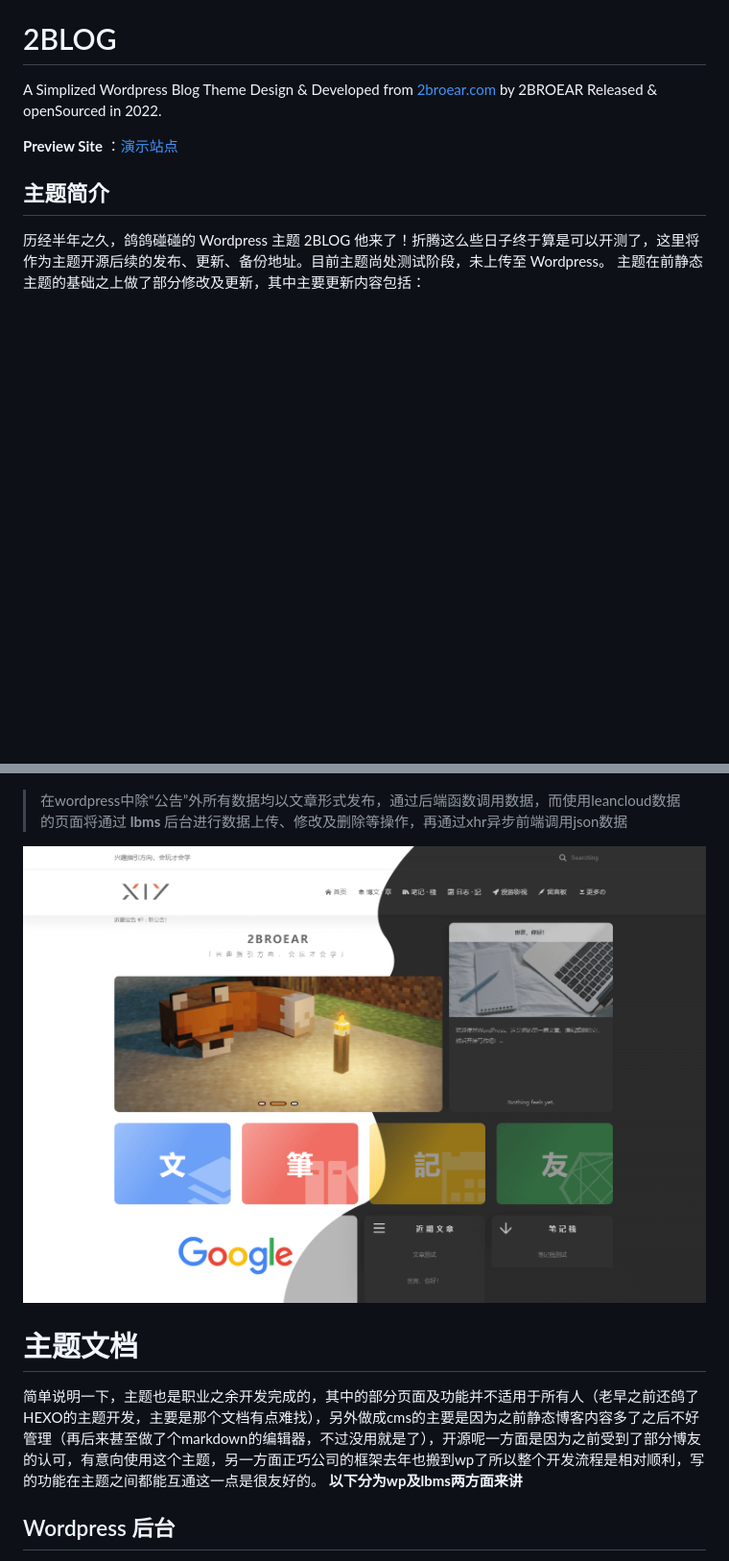
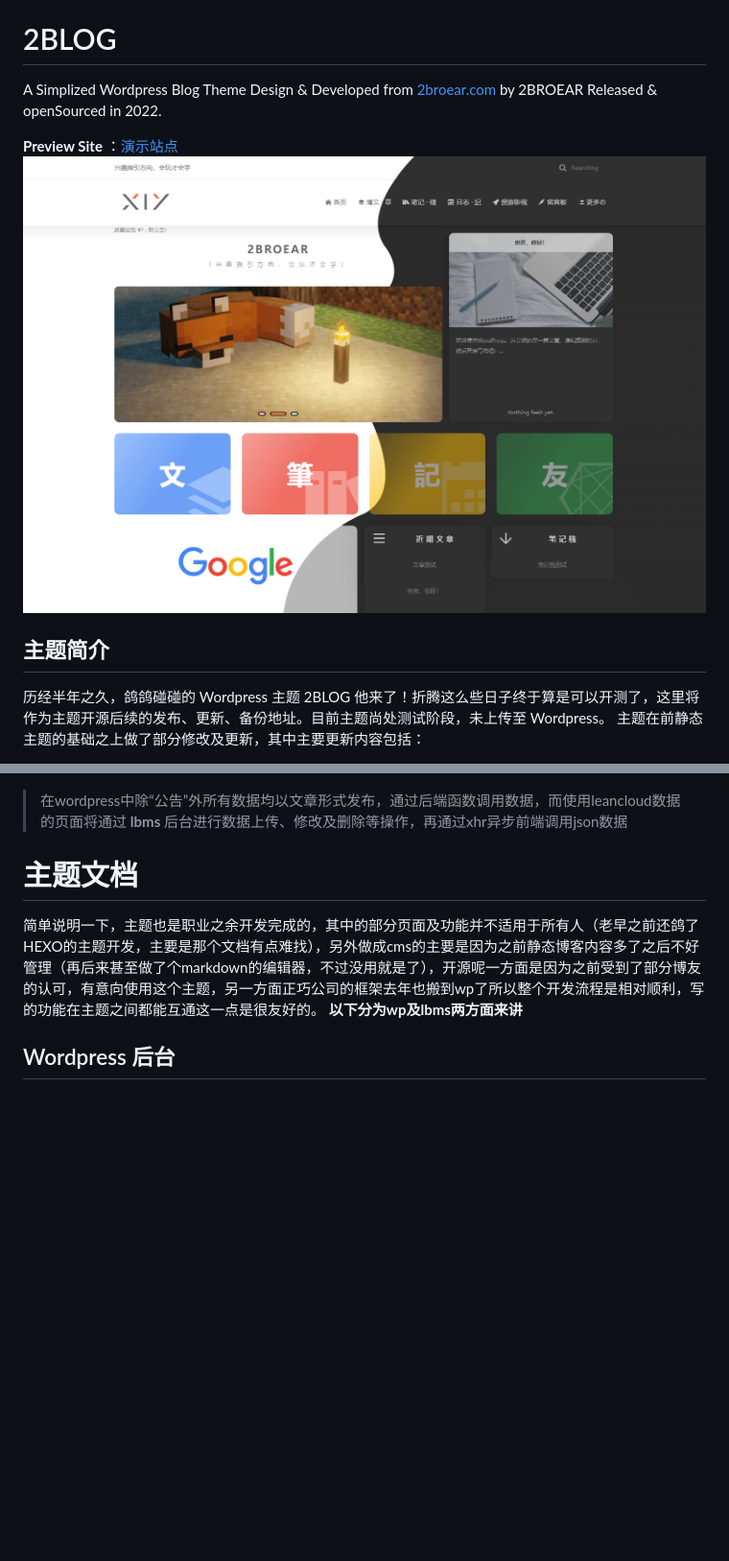
Before and after one commit to 2Broear/2BLOG, a Markdown page: README.md, 2 parts joined by grey strips. Shown: that part at 96% size. GitHub-like rendering; blank space fills up the shorter version.

```diff
--- a/README.md
+++ b/README.md
@@ -2,6 +2,7 @@
 A Simplized Wordpress Blog Theme Design &amp; Developed from [2broear.com](http://blog.2broear.com) by 2BROEAR Released &amp; openSourced in 2022.
 
 __Preview Site__ ：[演示站点](http://2blog.2broear.com)
+![2blog_wordpress_theme](https://raw.githubusercontent.com/2Broear/2BLOG/main/screenshot.png "theme overview")
 
 ## 主题简介
 历经半年之久，鸽鸽碰碰的 Wordpress 主题 2BLOG 他来了！折腾这么些日子终于算是可以开测了，这里将作为主题开源后续的发布、更新、备份地址。目前主题尚处测试阶段，未上传至 Wordpress。
@@ -18,8 +19,6 @@ __Preview Site__ ：[演示站点](http://2blog.2broear.com)
 当然了，最重要的还是集成了 __Leancloud 与 Wordpress 之间的数据切换__ ，这个主要是因为之前静态博客使用的是 __valine__ 评论系统（其实之前很少使用 leancloud 数据储存），后面我自己改了很多东西（至于要不要集成到 wp 上只能日后再说了），所以在 wordpress 中仍做了数据切换，然后顺带更新了之前尚未同步数据到 leancloud 的页面。
 
 > 在wordpress中除“公告”外所有数据均以文章形式发布，通过后端函数调用数据，而使用leancloud数据的页面将通过 __lbms__ 后台进行数据上传、修改及删除等操作，再通过xhr异步前端调用json数据
-
-![2blog_wordpress_theme](https://raw.githubusercontent.com/2Broear/2BLOG/main/screenshot.png "theme overview")
 
 # 主题文档
 简单说明一下，主题也是职业之余开发完成的，其中的部分页面及功能并不适用于所有人（老早之前还鸽了HEXO的主题开发，主要是那个文档有点难找），另外做成cms的主要是因为之前静态博客内容多了之后不好管理（再后来甚至做了个markdown的编辑器，不过没用就是了），开源呢一方面是因为之前受到了部分博友的认可，有意向使用这个主题，另一方面正巧公司的框架去年也搬到wp了所以整个开发流程是相对顺利，写的功能在主题之间都能互通这一点是很友好的。 __以下分为wp及lbms两方面来讲__
```
Also changed, not shown: screenshot/basic.png (added).
